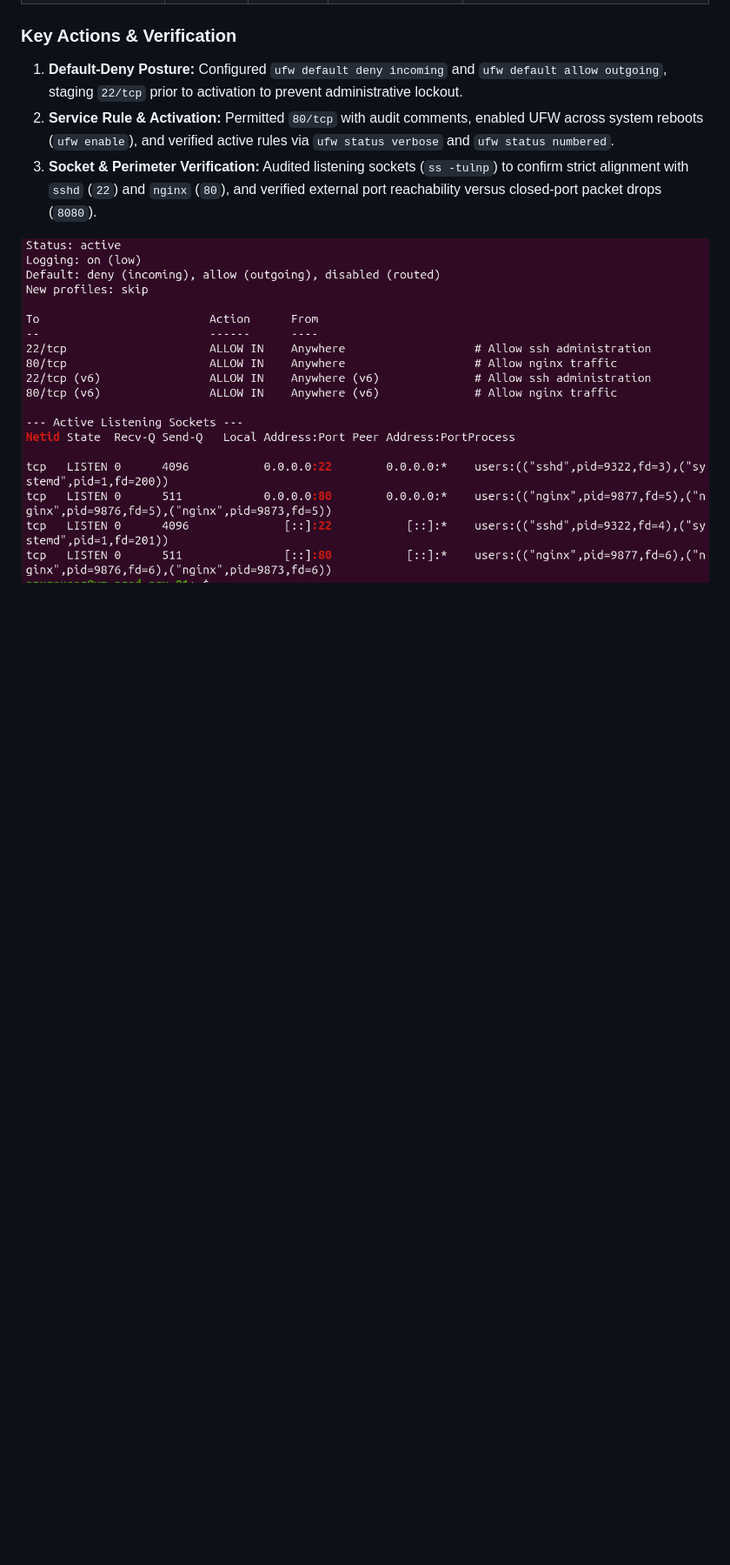
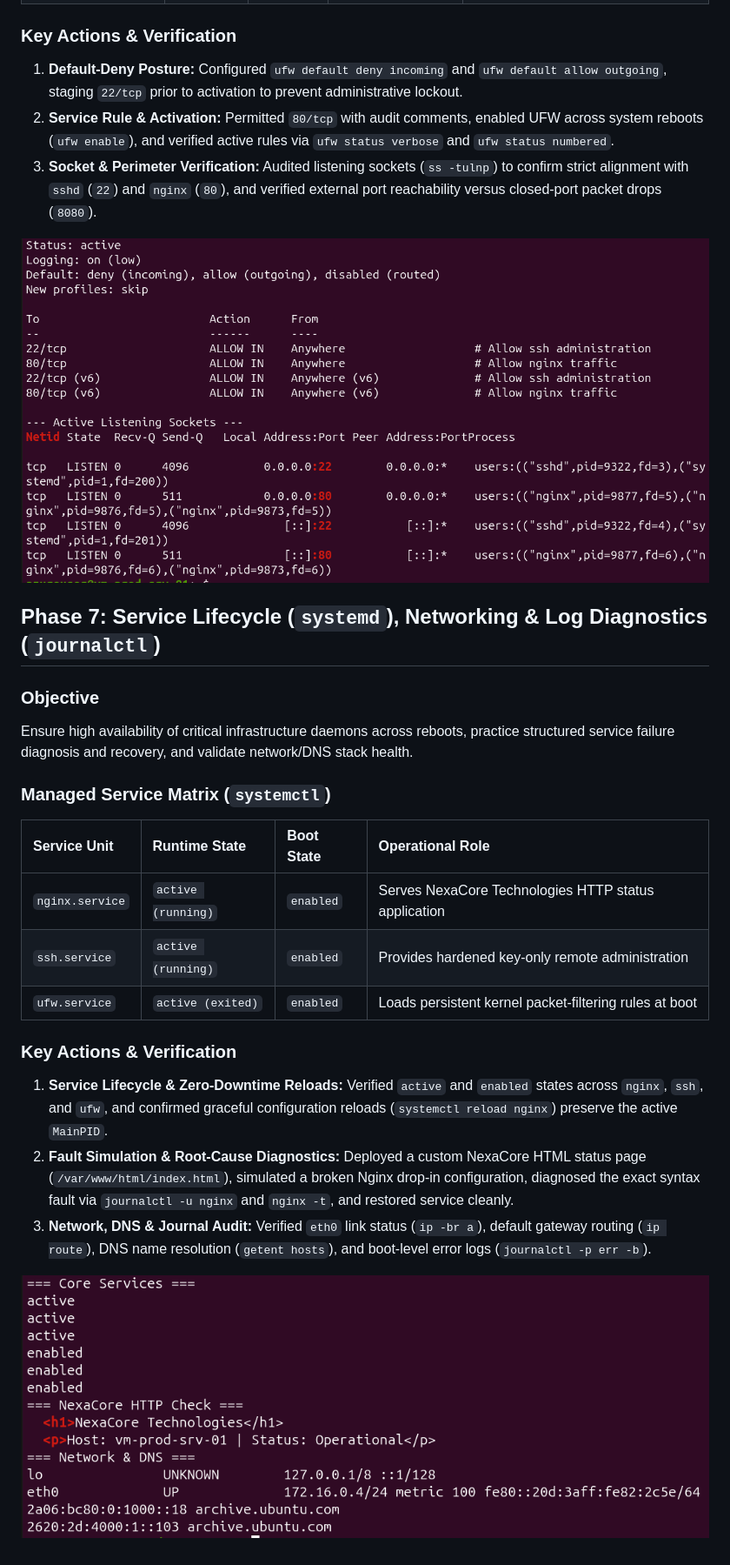
Before and after one commit to 9OBEL/Secure-Linux-Server-Admin, a Markdown page: README.md, the part around one of its changes. Shown at 87% size. Drawn GitHub-style; pictures changed too: docs/phase7-services-logs.png (added); blank space fills up the shorter version.

Commit message:
Phase 7: Verify systemd services , fault recovery and networking and jornalctl diagnostics

```diff
--- a/README.md
+++ b/README.md
@@ -179,3 +179,23 @@ Enforce defense-in-depth perimeter protection on `vm-prod-srv-01` by configuring
 3. **Socket & Perimeter Verification:** Audited listening sockets (`ss -tulnp`) to confirm strict alignment with `sshd` (`22`) and `nginx` (`80`), and verified external port reachability versus closed-port packet drops (`8080`).
 
 ![Phase 6 UFW Firewall Verification](docs/phase6-firewall.png)
+
+## Phase 7: Service Lifecycle (`systemd`), Networking & Log Diagnostics (`journalctl`)
+
+### Objective
+Ensure high availability of critical infrastructure daemons across reboots, practice structured service failure diagnosis and recovery, and validate network/DNS stack health.
+
+### Managed Service Matrix (`systemctl`)
+
+| Service Unit | Runtime State | Boot State | Operational Role |
+| :--- | :--- | :--- | :--- |
+| `nginx.service` | `active (running)` | `enabled` | Serves NexaCore Technologies HTTP status application |
+| `ssh.service` | `active (running)` | `enabled` | Provides hardened key-only remote administration |
+| `ufw.service` | `active (exited)` | `enabled` | Loads persistent kernel packet-filtering rules at boot |
+
+### Key Actions & Verification
+1. **Service Lifecycle & Zero-Downtime Reloads:** Verified `active` and `enabled` states across `nginx`, `ssh`, and `ufw`, and confirmed graceful configuration reloads (`systemctl reload nginx`) preserve the active `MainPID`.
+2. **Fault Simulation & Root-Cause Diagnostics:** Deployed a custom NexaCore HTML status page (`/var/www/html/index.html`), simulated a broken Nginx drop-in configuration, diagnosed the exact syntax fault via `journalctl -u nginx` and `nginx -t`, and restored service cleanly.
+3. **Network, DNS & Journal Audit:** Verified `eth0` link status (`ip -br a`), default gateway routing (`ip route`), DNS name resolution (`getent hosts`), and boot-level error logs (`journalctl -p err -b`).
+
+![Phase 7 Service and Network Verification](docs/phase7-services-logs.png)
```
Also changed, not shown: other parts of README.md (+1 -1 lines).
